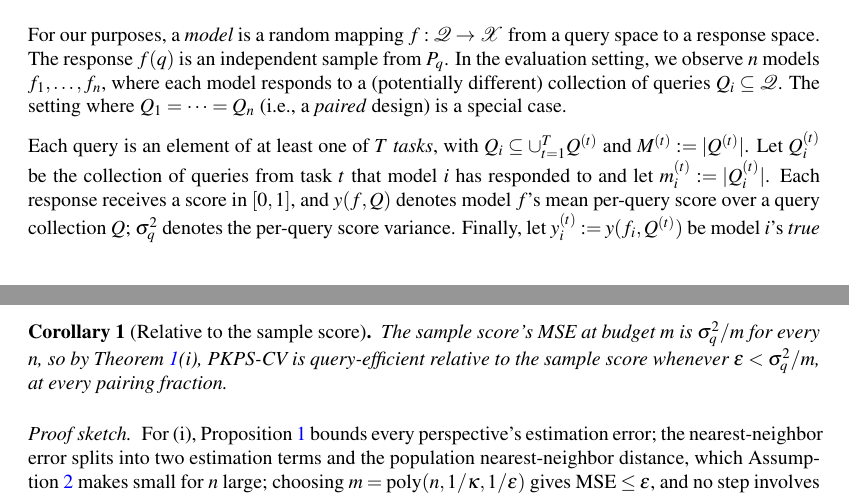
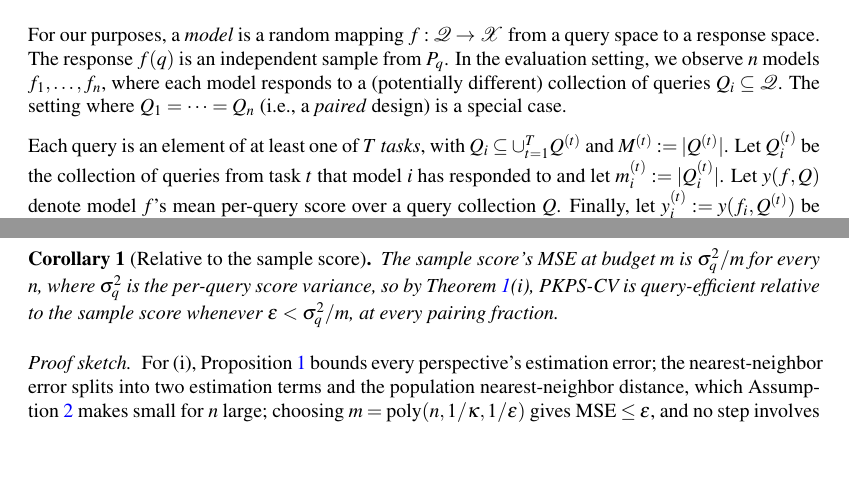
Before and after one commit to jataware/dkps, a LaTeX paper (paper/main.tex): two parts of pages 2 and 6 of 19, joined at a grey line, cut so that both start at the same text, the shorter picture padded with empty space. Compiled offline with pdfLaTeX.

Commit message:
1.1: drop [0,1] and sigma_q^2 from the setting; define sigma_q^2 at use
The score range appears where it matters (the head, the proofs' wlog) and
sigma_q^2 is now defined inline in Corollary 1, its first use. The y(f,Q)
mean-score definition stays, since y_i^(t) is defined through it.

Co-Authored-By: Claude Fable 5 <noreply@anthropic.com>
Claude-Session: https://claude.ai/code/session_019VkDoLFnBiHFuUR33BoaNY

```diff
--- a/paper/main.tex
+++ b/paper/main.tex
@@ -165,9 +165,8 @@ design) is a special case.
 Each query is an element of at least one of $T$ \emph{tasks}, with
 $Q_{i}\subseteq\cup_{t=1}^{T}Q^{(t)}$ and $M^{(t)}:=|Q^{(t)}|$. Let $Q_{i}^{(t)}$ be the
 collection of queries from task $t$ that model $i$ has responded to and let
-$m_{i}^{(t)}:=|Q^{(t)}_{i}|$. Each response receives a score in $[0,1]$, and $y(f,Q)$
-denotes model $f$'s mean per-query score over a query collection $Q$; $\sigma_q^2$
-denotes the per-query score variance. Finally, let $y_{i}^{(t)}:=y(f_{i},Q^{(t)})$ be
+$m_{i}^{(t)}:=|Q^{(t)}_{i}|$. Let $y(f,Q)$ denote model $f$'s mean per-query score over
+a query collection $Q$. Finally, let $y_{i}^{(t)}:=y(f_{i},Q^{(t)})$ be
 model $i$'s \emph{true score} on task $t$. The goal of \emph{benchmark prediction} is
 to estimate $y_{i}^{(t)}$.
 
@@ -418,8 +417,9 @@ improves on exact matching.
 \end{theorem}
 \begin{corollary}[Relative to the sample score]
 \label{cor:sample}
-The sample score's MSE at budget $m$ is $\sigma_q^2/m$ for every $n$, so by
-Theorem~\ref{thm:qeff}(i), \PKPS-CV is query-efficient relative to the sample score
+The sample score's MSE at budget $m$ is $\sigma_q^2/m$ for every $n$, where
+$\sigma_q^2$ is the per-query score variance, so by Theorem~\ref{thm:qeff}(i), \PKPS-CV
+is query-efficient relative to the sample score
 whenever $\epsilon<\sigma_q^2/m$, at every pairing fraction.
 \end{corollary}
 \begin{proof}[Proof sketch]
```
Also changed, not shown: paper/main.pdf.
